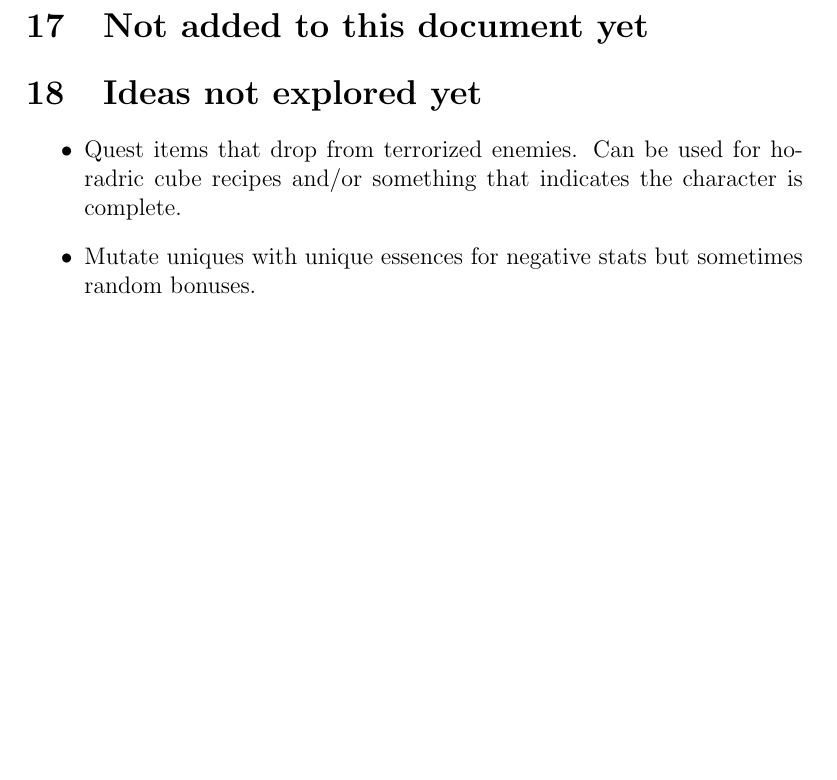
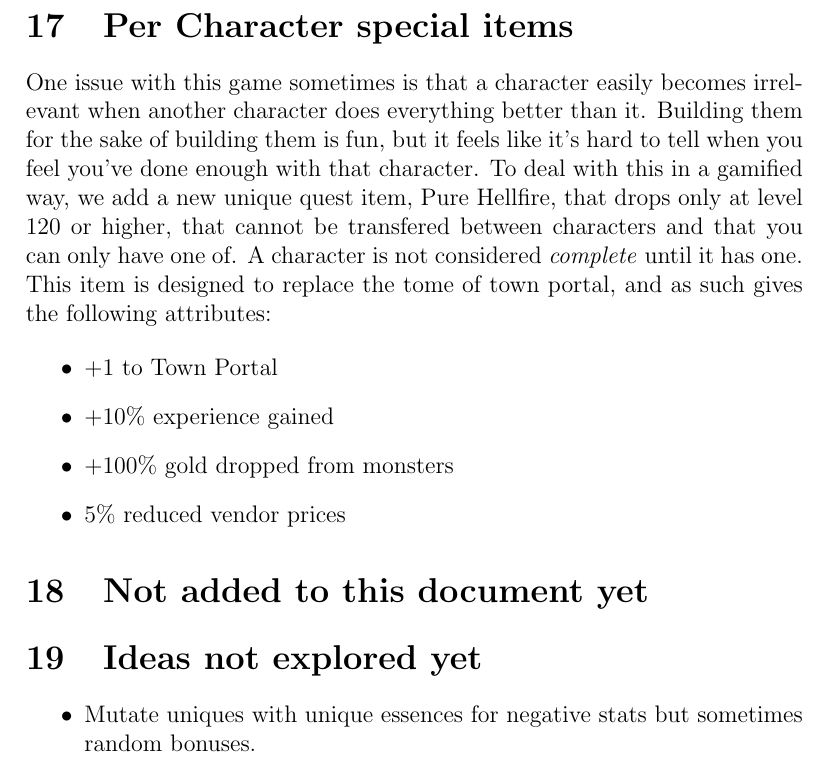
Before and after one commit to Undeceiver/UnD2, a LaTeX document (Und2 Mod.tex): part of page 42 of 42 before the commit and part of page 43 of 43 after it, cut at the place of the change, the shorter picture padded with empty space. Compiled offline with pdfLaTeX.

Commit message:
Not fully tested, pure hellfire.

```diff
--- a/Und2 Mod.tex
+++ b/Und2 Mod.tex
@@ -2520,13 +2520,23 @@ Soul of Acheron&Jewel&27&1500&
 }
 \end{center}
 
+\section{Per Character special items}
+
+One issue with this game sometimes is that a character easily becomes irrelevant when another character does everything better than it. Building them for the sake of building them is fun, but it feels like it's hard to tell when you feel you've done enough with that character. To deal with this in a gamified way, we add a new unique quest item, Pure Hellfire, that drops only at level 120 or higher, that cannot be transfered between characters and that you can only have one of. A character is not considered {\emph{complete}} until it has one. This item is designed to replace the tome of town portal, and as such gives the following attributes:
+
+\begin{itemize}
+\item +1 to Town Portal
+\item +10\% experience gained
+\item +100\% gold dropped from monsters
+\item 5\% reduced vendor prices
+\end{itemize}
+
 \section{Not added to this document yet}
 
 \section{Ideas not explored yet}
 
 \begin{itemize}
 
-\item Quest items that drop from terrorized enemies. Can be used for horadric cube recipes and/or something that indicates the character is complete.
 \item Mutate uniques with unique essences for negative stats but sometimes random bonuses.
 \item More ethereal uniques / unique versions. With bigger ranges on bonuses?
 \item Iron Golem item by above 100 level requirement
```
Also changed, not shown: und2.mpq/data/global/excel/misc.txt (+1 -1 lines), und2.mpq/data/global/excel/treasureclassex.txt (+2 -1 lines), und2.mpq/data/global/excel/uniqueitems.txt (+1 -1 lines), Und2 Mod.pdf.
